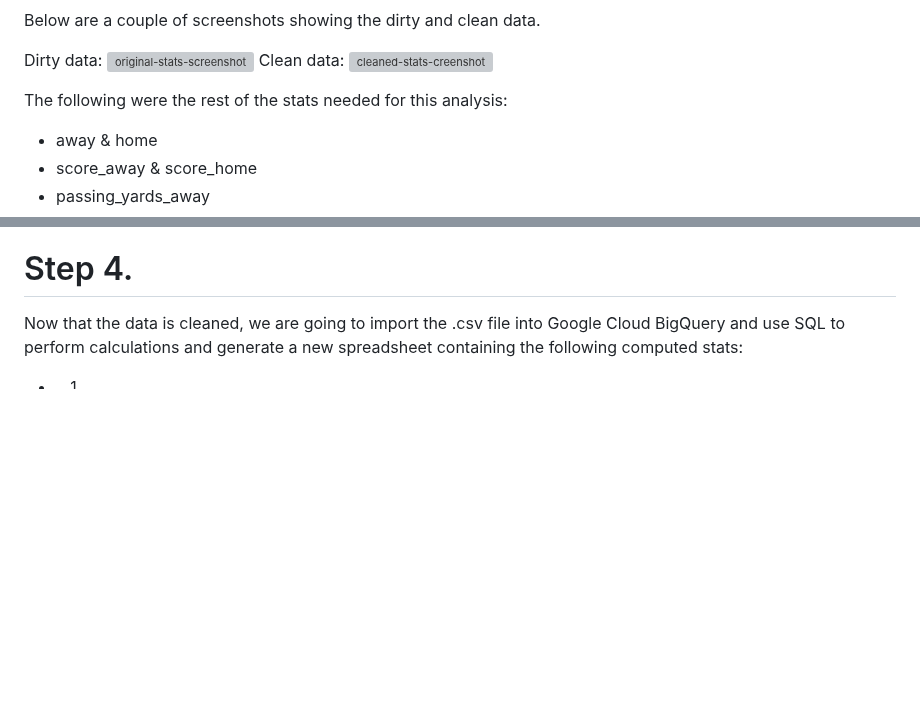
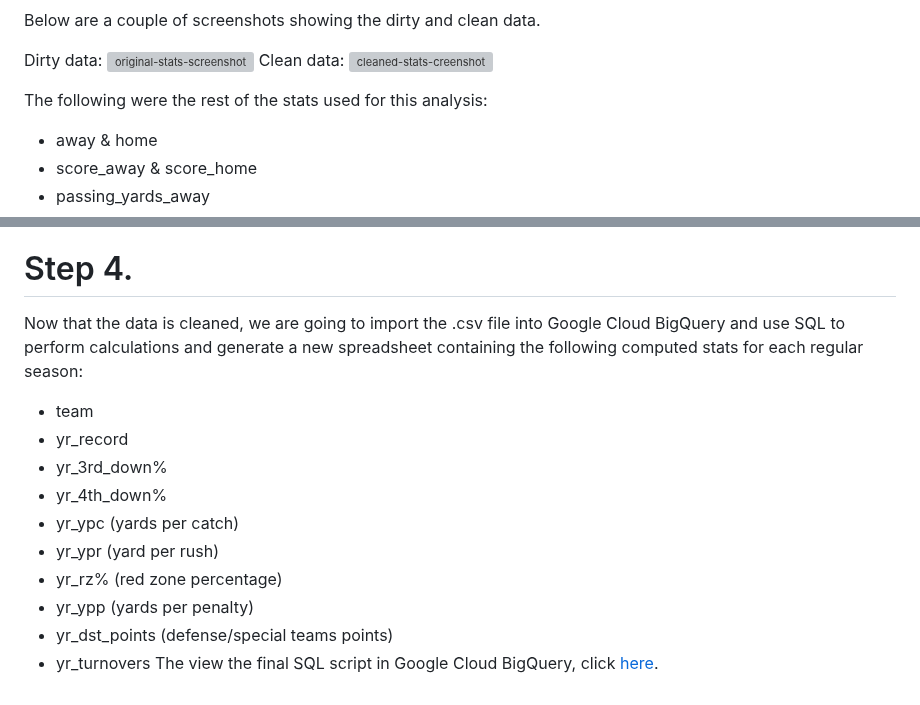
Before and after one commit to ShaunJPartridge/Data-Analytics-Portfolio, a Markdown page: SQL/NFL-2018-to-2022-team-trends/README.md, 2 parts joined by grey strips. GitHub-like rendering; blank space fills up the shorter version; grey boxes are pictures that could not be loaded.

```diff
--- a/SQL/NFL-2018-to-2022-team-trends/README.md
+++ b/SQL/NFL-2018-to-2022-team-trends/README.md
@@ -41,7 +41,7 @@ Clean data:
 ![cleaned-stats-creenshot](https://github.com/ShaunJPartridge/Data-Analytics-Portfolio/assets/47838616/0799ae65-8b5a-4439-a109-ac77eb309a8b)
 
 
-The following were the rest of the stats needed for this analysis:
+The following were the rest of the stats used for this analysis:
   - away & home
   - score_away & score_home
   - passing_yards_away
@@ -54,5 +54,15 @@ The following were the rest of the stats needed for this analysis:
 
 # Step 4.
 Now that the data is cleaned, we are going to import the .csv file into Google Cloud BigQuery and use SQL to perform calculations and generate a new spreadsheet
-containing the following computed stats:
-  - 1.
+containing the following computed stats for each regular season:
+  - team
+  - yr_record
+  - yr_3rd_down%
+  - yr_4th_down%
+  - yr_ypc (yards per catch)
+  - yr_ypr (yard per rush)
+  - yr_rz% (red zone percentage)
+  - yr_ypp (yards per penalty)
+  - yr_dst_points (defense/special teams points)
+  - yr_turnovers
+The view the final SQL script in Google Cloud BigQuery, click [here](https://console.cloud.google.com/bigquery?sq=129548345512:86c4bff89dd0408da67dd4211b61c7d3).
```
